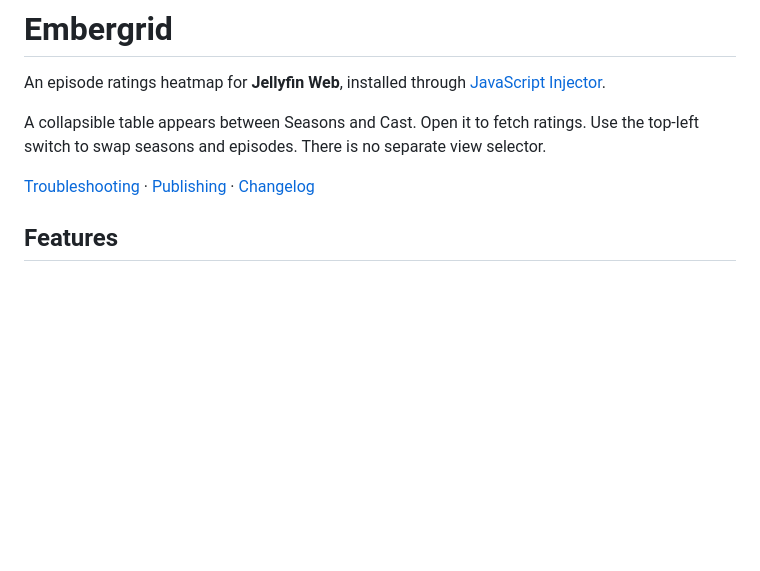
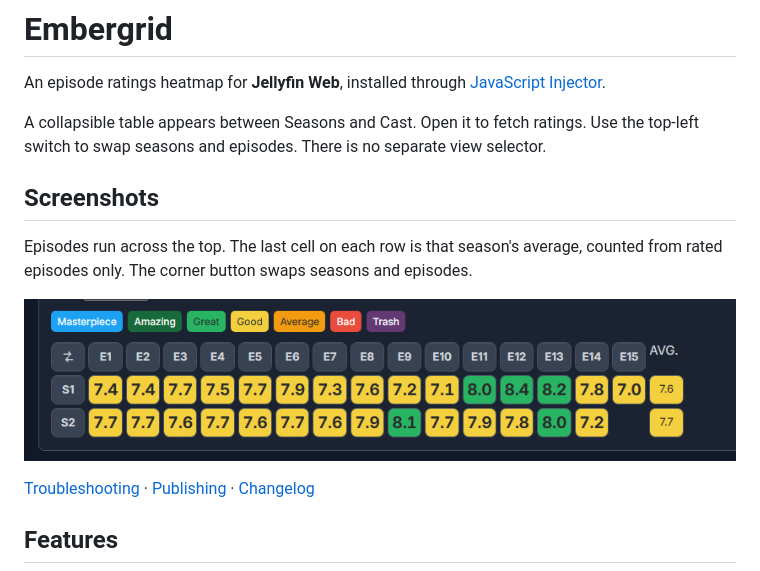
Before and after one commit to GZHN/jellyfin-embergrid, a Markdown page: README.md, the part around the change. Rendered like a GitHub page; pictures changed too: docs/screenshots/episodes-across.png (added); blank space fills up the shorter version.

```diff
--- a/README.md
+++ b/README.md
@@ -3,6 +3,12 @@
 An episode ratings heatmap for **Jellyfin Web**, installed through [JavaScript Injector](https://github.com/n00bcodr/Jellyfin-JavaScript-Injector).
 
 A collapsible table appears between Seasons and Cast. Open it to fetch ratings. Use the top-left switch to swap seasons and episodes. There is no separate view selector.
+
+## Screenshots
+
+Episodes run across the top. The last cell on each row is that season's average, counted from rated episodes only. The corner button swaps seasons and episodes.
+
+![Ratings heatmap with episodes across the top](docs/screenshots/episodes-across.png)
 
 [Troubleshooting](docs/TROUBLESHOOTING.md) · [Publishing](docs/PUBLISHING.md) · [Changelog](CHANGELOG.md)
 
```
Also changed, not shown: 1 other file.
